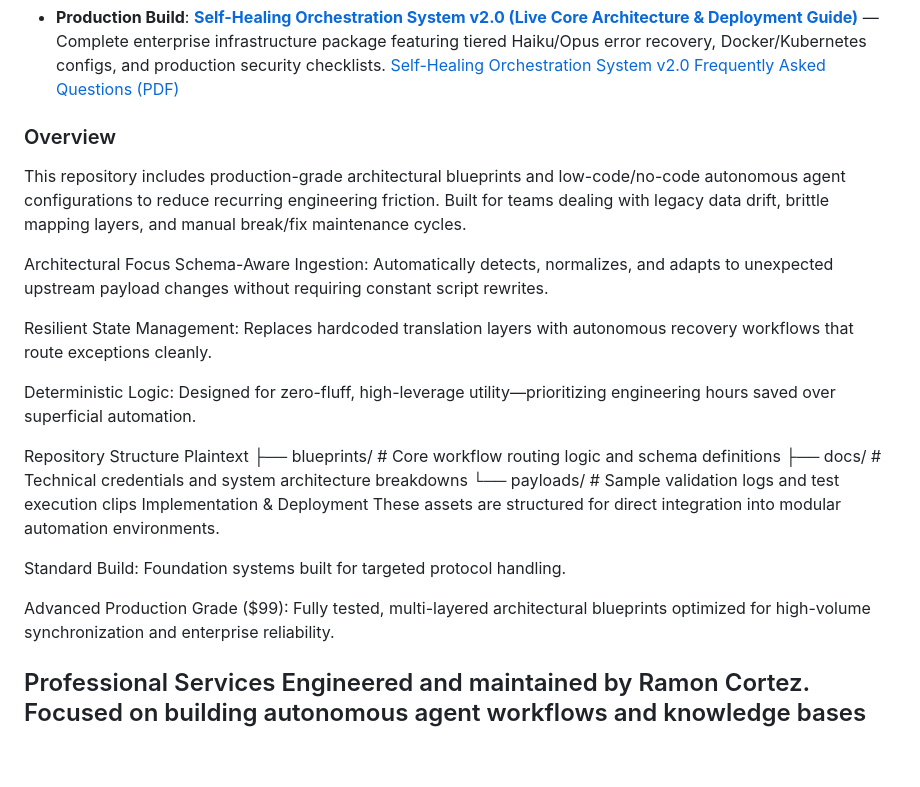
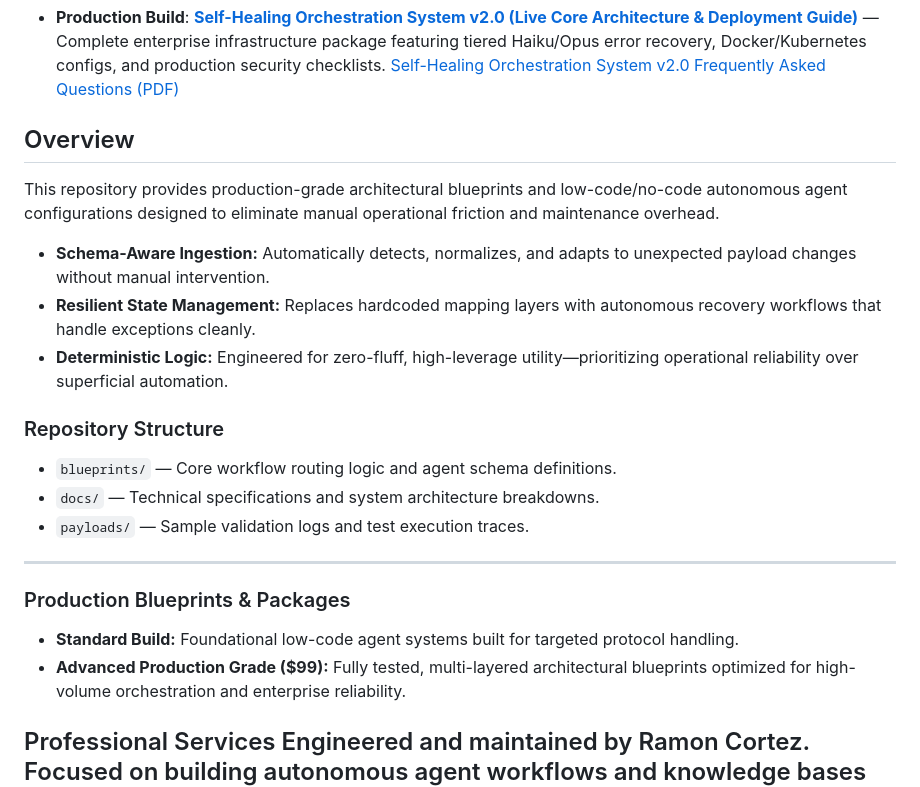
Before and after one commit to rcortez056-spec/Ramon-Cortez, a Markdown page: README.md, the part around the change. Drawn GitHub-style; blank space fills up the shorter version.

Commit message:
Revise README for clarity and improved structure
Updated the README to enhance clarity and structure, including a refined overview and repository structure.

```diff
--- a/README.md
+++ b/README.md
@@ -81,27 +81,24 @@ For businesses looking to integrate automated lead intake, qualification engines
    * **Production Build**: **[Self-Healing Orchestration System v2.0 (Live Core Architecture & Deployment Guide)](https://store.ramoncortezai.com/b/OyMsg)** — Complete enterprise infrastructure package featuring tiered Haiku/Opus error recovery, Docker/Kubernetes configs, and production security checklists. [Self-Healing Orchestration System v2.0 Frequently Asked Questions (PDF)](https://docs.google.com/document/d/1UjMxNA_OAJ_U_kkMIYEpIy-LwlwfBRy_k_yvv_fYc44/edit?usp=sharing)
 
 
-### Overview
-This repository includes production-grade architectural blueprints and low-code/no-code autonomous agent configurations to reduce recurring engineering friction. Built for teams dealing with legacy data drift, brittle mapping layers, and manual break/fix maintenance cycles.
+## Overview
 
-Architectural Focus
-Schema-Aware Ingestion: Automatically detects, normalizes, and adapts to unexpected upstream payload changes without requiring constant script rewrites.
+This repository provides production-grade architectural blueprints and low-code/no-code autonomous agent configurations designed to eliminate manual operational friction and maintenance overhead.
 
-Resilient State Management: Replaces hardcoded translation layers with autonomous recovery workflows that route exceptions cleanly.
+* **Schema-Aware Ingestion:** Automatically detects, normalizes, and adapts to unexpected payload changes without manual intervention.
+* **Resilient State Management:** Replaces hardcoded mapping layers with autonomous recovery workflows that handle exceptions cleanly.
+* **Deterministic Logic:** Engineered for zero-fluff, high-leverage utility—prioritizing operational reliability over superficial automation.
 
-Deterministic Logic: Designed for zero-fluff, high-leverage utility—prioritizing engineering hours saved over superficial automation.
+### Repository Structure
+* `blueprints/` — Core workflow routing logic and agent schema definitions.
+* `docs/` — Technical specifications and system architecture breakdowns.
+* `payloads/` — Sample validation logs and test execution traces.
 
-Repository Structure
-Plaintext
-├── blueprints/       # Core workflow routing logic and schema definitions
-├── docs/             # Technical credentials and system architecture breakdowns
-└── payloads/         # Sample validation logs and test execution clips
-Implementation & Deployment
-These assets are structured for direct integration into modular automation environments.
+---
 
-Standard Build: Foundation systems built for targeted protocol handling.
-
-Advanced Production Grade ($99): Fully tested, multi-layered architectural blueprints optimized for high-volume synchronization and enterprise reliability.
+### Production Blueprints & Packages
+* **Standard Build:** Foundational low-code agent systems built for targeted protocol handling.
+* **Advanced Production Grade ($99):** Fully tested, multi-layered architectural blueprints optimized for high-volume orchestration and enterprise reliability.
 
 Professional Services
 Engineered and maintained by Ramon Cortez. Focused on building autonomous agent workflows and knowledge bases for production environments through an inbound, architecture-first model.
```
